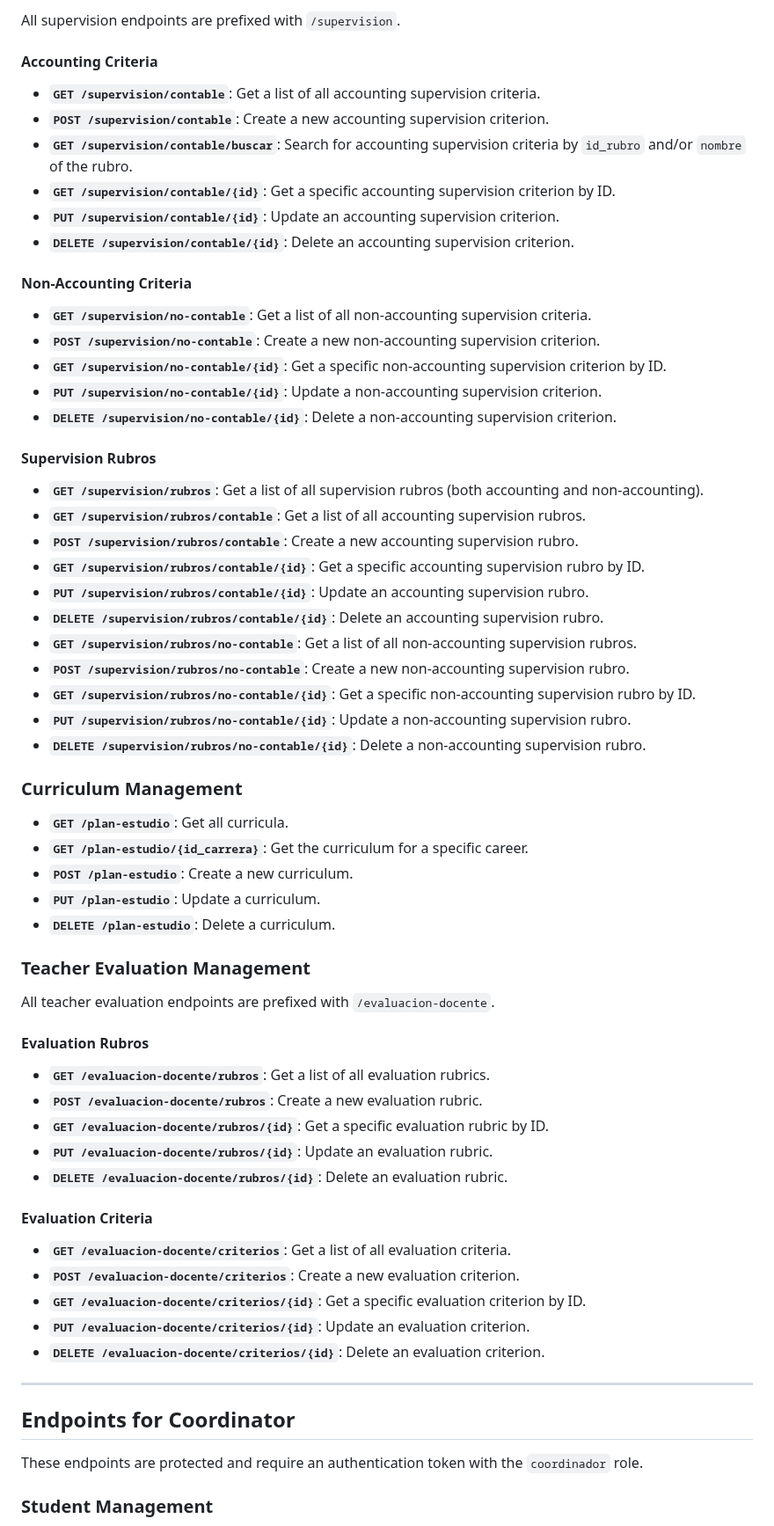
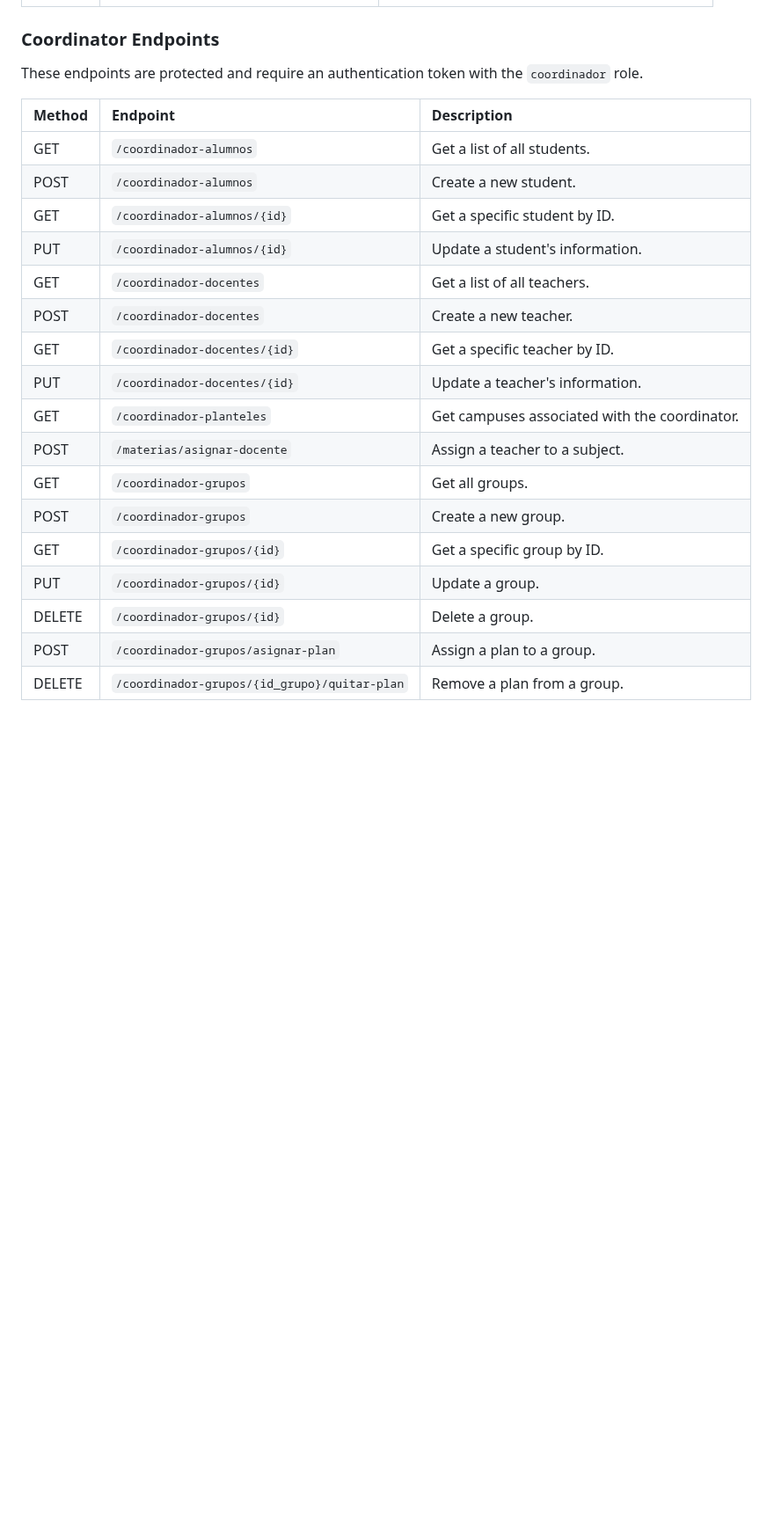
Before and after one commit to charginchif/Gestor-de-Supervisiones, a Markdown page: README.md, the part around one of its changes. Shown at 88% size. Drawn GitHub-style; blank space fills up the shorter version.

```diff
--- a/README.md
+++ b/README.md
@@ -132,64 +171,24 @@ These endpoints are protected and require an authentication token with the `admi
-All supervision endpoints are prefixed with `/supervision`.
-
-#### Accounting Criteria
-*   **`GET /supervision/contable`**: Get a list of all accounting supervision criteria.
-*   **`POST /supervision/contable`**: Create a new accounting supervision criterion.
-*   **`GET /supervision/contable/buscar`**: Search for accounting supervision criteria by `id_rubro` and/or `nombre` of the rubro.
-*   **`GET /supervision/contable/{id}`**: Get a specific accounting supervision criterion by ID.
-*   **`PUT /supervision/contable/{id}`**: Update an accounting supervision criterion.
-*   **`DELETE /supervision/contable/{id}`**: Delete an accounting supervision criterion.
-
-#### Non-Accounting Criteria
-*   **`GET /supervision/no-contable`**: Get a list of all non-accounting supervision criteria.
-*   **`POST /supervision/no-contable`**: Create a new non-accounting supervision criterion.
-*   **`GET /supervision/no-contable/{id}`**: Get a specific non-accounting supervision criterion by ID.
-*   **`PUT /supervision/no-contable/{id}`**: Update a non-accounting supervision criterion.
-*   **`DELETE /supervision/no-contable/{id}`**: Delete a non-accounting supervision criterion.
-
-#### Supervision Rubros
-*   **`GET /supervision/rubros`**: Get a list of all supervision rubros (both accounting and non-accounting).
-*   **`GET /supervision/rubros/contable`**: Get a list of all accounting supervision rubros.
-*   **`POST /supervision/rubros/contable`**: Create a new accounting supervision rubro.
-*   **`GET /supervision/rubros/contable/{id}`**: Get a specific accounting supervision rubro by ID.
-*   **`PUT /supervision/rubros/contable/{id}`**: Update an accounting supervision rubro.
-*   **`DELETE /supervision/rubros/contable/{id}`**: Delete an accounting supervision rubro.
-*   **`GET /supervision/rubros/no-contable`**: Get a list of all non-accounting supervision rubros.
-*   **`POST /supervision/rubros/no-contable`**: Create a new non-accounting supervision rubro.
-*   **`GET /supervision/rubros/no-contable/{id}`**: Get a specific non-accounting supervision rubro by ID.
-*   **`PUT /supervision/rubros/no-contable/{id}`**: Update a non-accounting supervision rubro.
-*   **`DELETE /supervision/rubros/no-contable/{id}`**: Delete a non-accounting supervision rubro.
-
-### Curriculum Management
-
-*   **`GET /plan-estudio`**: Get all curricula.
-*   **`GET /plan-estudio/{id_carrera}`**: Get the curriculum for a specific career.
-*   **`POST /plan-estudio`**: Create a new curriculum.
-*   **`PUT /plan-estudio`**: Update a curriculum.
-*   **`DELETE /plan-estudio`**: Delete a curriculum.
-
-### Teacher Evaluation Management
-
-All teacher evaluation endpoints are prefixed with `/evaluacion-docente`.
-
-#### Evaluation Rubros
-*   **`GET /evaluacion-docente/rubros`**: Get a list of all evaluation rubrics.
-*   **`POST /evaluacion-docente/rubros`**: Create a new evaluation rubric.
-*   **`GET /evaluacion-docente/rubros/{id}`**: Get a specific evaluation rubric by ID.
-*   **`PUT /evaluacion-docente/rubros/{id}`**: Update an evaluation rubric.
-*   **`DELETE /evaluacion-docente/rubros/{id}`**: Delete an evaluation rubric.
-
-#### Evaluation Criteria
-*   **`GET /evaluacion-docente/criterios`**: Get a list of all evaluation criteria.
-*   **`POST /evaluacion-docente/criterios`**: Create a new evaluation criterion.
-*   **`GET /evaluacion-docente/criterios/{id}`**: Get a specific evaluation criterion by ID.
-*   **`PUT /evaluacion-docente/criterios/{id}`**: Update an evaluation criterion.
-*   **`DELETE /evaluacion-docente/criterios/{id}`**: Delete an evaluation criterion.
-
----
-
-## Endpoints for Coordinator
+### Coordinator Endpoints
 
 These endpoints are protected and require an authentication token with the `coordinador` role.
 
-### Student Management
+| Method | Endpoint                      | Description                                  |
+| :----- | :---------------------------- | :------------------------------------------- |
+| GET    | `/coordinador-alumnos`        | Get a list of all students.                  |
+| POST   | `/coordinador-alumnos`        | Create a new student.                        |
+| GET    | `/coordinador-alumnos/{id}`   | Get a specific student by ID.                |
+| PUT    | `/coordinador-alumnos/{id}`   | Update a student's information.              |
+| GET    | `/coordinador-docentes`       | Get a list of all teachers.                  |
+| POST   | `/coordinador-docentes`       | Create a new teacher.                        |
+| GET    | `/coordinador-docentes/{id}`  | Get a specific teacher by ID.                |
+| PUT    | `/coordinador-docentes/{id}`  | Update a teacher's information.              |
+| GET    | `/coordinador-planteles`      | Get campuses associated with the coordinator.|
+| POST   | `/materias/asignar-docente`   | Assign a teacher to a subject.               |
+| GET    | `/coordinador-grupos`         | Get all groups.                              |
+| POST   | `/coordinador-grupos`         | Create a new group.                          |
+| GET    | `/coordinador-grupos/{id}`    | Get a specific group by ID.                  |
+| PUT    | `/coordinador-grupos/{id}`    | Update a group.                              |
+| DELETE | `/coordinador-grupos/{id}`    | Delete a group.                              |
+| POST   | `/coordinador-grupos/asignar-plan` | Assign a plan to a group.               |
+| DELETE | `/coordinador-grupos/{id_grupo}/quitar-plan` | Remove a plan from a group.   |
 
```
Also changed, not shown: other parts of README.md (+164 -134 lines).
